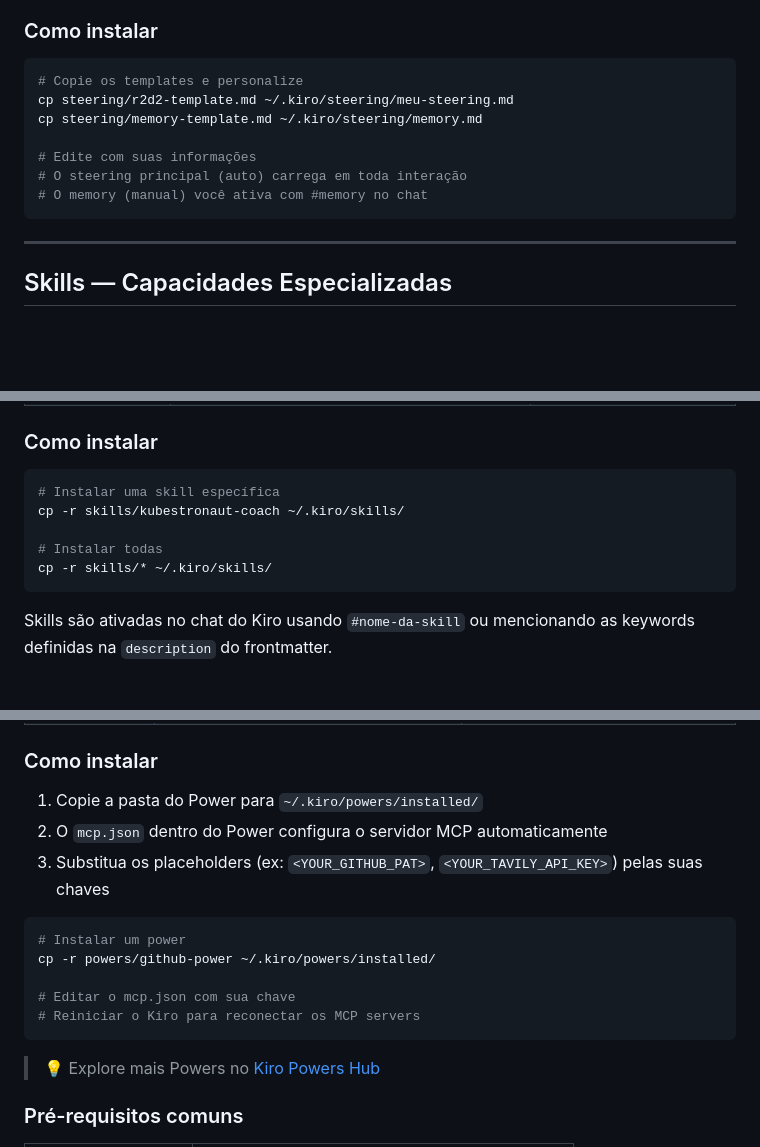
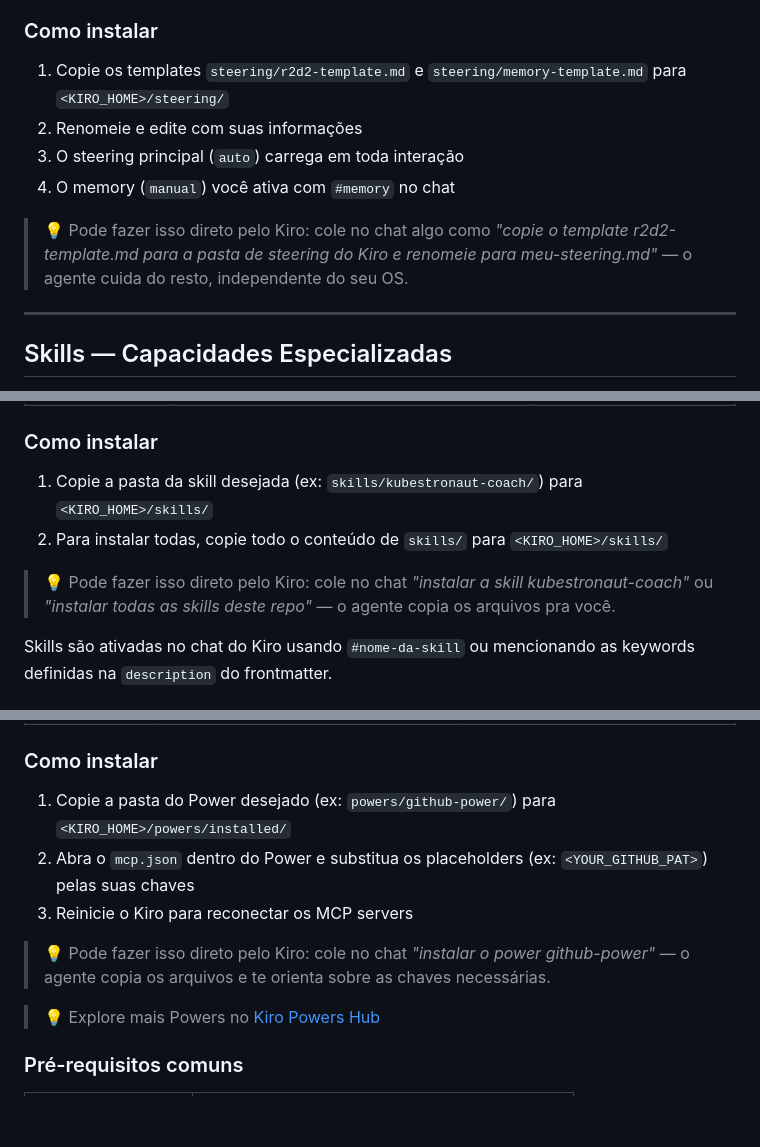
Before and after one commit to brunokktro/KIRO, a Markdown page: README.md, 3 parts joined by grey strips. GitHub-like rendering; blank space fills up the shorter version.

Commit message:
Updating ReadMe file with generic instructions for different O.S

````diff
--- a/README.md
+++ b/README.md
@@ -47,15 +57,12 @@ Este repo inclui dois templates para você começar:
 
 ### Como instalar
 
-```bash
-# Copie os templates e personalize
-cp steering/r2d2-template.md ~/.kiro/steering/meu-steering.md
-cp steering/memory-template.md ~/.kiro/steering/memory.md
+1. Copie os templates `steering/r2d2-template.md` e `steering/memory-template.md` para `<KIRO_HOME>/steering/`
+2. Renomeie e edite com suas informações
+3. O steering principal (`auto`) carrega em toda interação
+4. O memory (`manual`) você ativa com `#memory` no chat
 
-# Edite com suas informações
-# O steering principal (auto) carrega em toda interação
-# O memory (manual) você ativa com #memory no chat
-```
+> 💡 Pode fazer isso direto pelo Kiro: cole no chat algo como *"copie o template r2d2-template.md para a pasta de steering do Kiro e renomeie para meu-steering.md"* — o agente cuida do resto, independente do seu OS.
 
 ---
 
@@ -99,13 +106,10 @@ O `SKILL.md` contém um frontmatter YAML (`name`, `description`) e o corpo com i
 
 ### Como instalar
 
-```bash
-# Instalar uma skill específica
-cp -r skills/kubestronaut-coach ~/.kiro/skills/
+1. Copie a pasta da skill desejada (ex: `skills/kubestronaut-coach/`) para `<KIRO_HOME>/skills/`
+2. Para instalar todas, copie todo o conteúdo de `skills/` para `<KIRO_HOME>/skills/`
 
-# Instalar todas
-cp -r skills/* ~/.kiro/skills/
-```
+> 💡 Pode fazer isso direto pelo Kiro: cole no chat *"instalar a skill kubestronaut-coach"* ou *"instalar todas as skills deste repo"* — o agente copia os arquivos pra você.
 
 Skills são ativadas no chat do Kiro usando `#nome-da-skill` ou mencionando as keywords definidas na `description` do frontmatter.
 
@@ -146,17 +150,11 @@ power-name/
 
 ### Como instalar
 
-1. Copie a pasta do Power para `~/.kiro/powers/installed/`
-2. O `mcp.json` dentro do Power configura o servidor MCP automaticamente
-3. Substitua os placeholders (ex: `<YOUR_GITHUB_PAT>`, `<YOUR_TAVILY_API_KEY>`) pelas suas chaves
+1. Copie a pasta do Power desejado (ex: `powers/github-power/`) para `<KIRO_HOME>/powers/installed/`
+2. Abra o `mcp.json` dentro do Power e substitua os placeholders (ex: `<YOUR_GITHUB_PAT>`) pelas suas chaves
+3. Reinicie o Kiro para reconectar os MCP servers
 
-```bash
-# Instalar um power
-cp -r powers/github-power ~/.kiro/powers/installed/
-
-# Editar o mcp.json com sua chave
-# Reiniciar o Kiro para reconectar os MCP servers
-```
+> 💡 Pode fazer isso direto pelo Kiro: cole no chat *"instalar o power github-power"* — o agente copia os arquivos e te orienta sobre as chaves necessárias.
 
 > 💡 Explore mais Powers no [Kiro Powers Hub](https://kiro.dev/powers/)
 
````
Also changed, not shown: other parts of README.md (+14 -2 lines).
